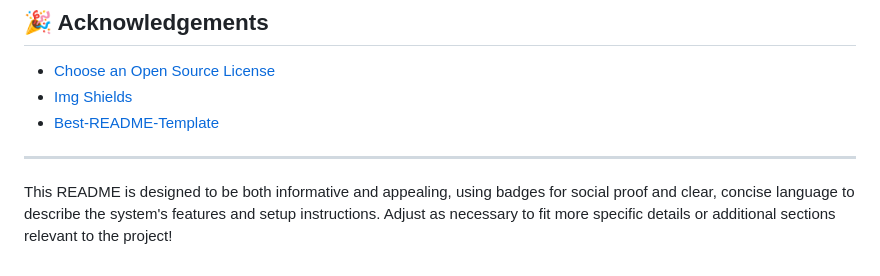
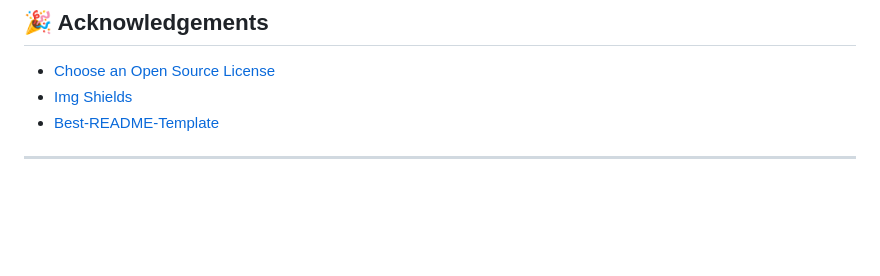
Before and after one commit to Shubham-Singla259/Book-Recommendation-System-using-Machine-Learning, a Markdown page: README.md, the part around the change. GitHub-like rendering; blank space fills up the shorter version.

```diff
--- a/README.md
+++ b/README.md
@@ -73,5 +73,3 @@ Project Link: [https://github.com/Shubham-Singla259/Book-Recommendation-System-u
 - [Best-README-Template](https://github.com/othneildrew/Best-README-Template)
 
 ---
-
-This README is designed to be both informative and appealing, using badges for social proof and clear, concise language to describe the system's features and setup instructions. Adjust as necessary to fit more specific details or additional sections relevant to the project!
```
